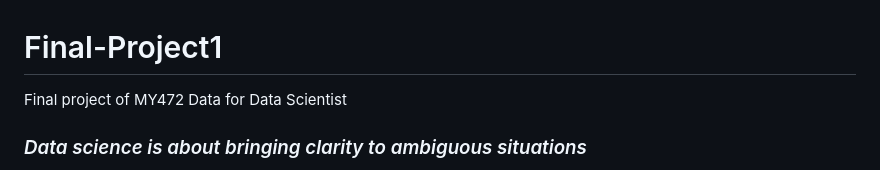
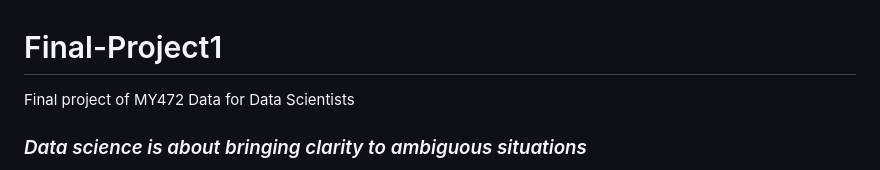
Before and after one commit to Yuxin-Zhang821/Final-Project1, a Markdown page: README.md, the part around the change. GitHub-like rendering.

```diff
--- a/README.md
+++ b/README.md
@@ -1,5 +1,5 @@
 # Final-Project1
-Final project of MY472 Data for Data Scientist
+Final project of MY472 Data for Data Scientists
 ### _Data science is about bringing clarity to ambiguous situations_
 
 Inside and outside academia, one of the most important skills of a data scientist is to be able to take an ambiguous set of instructions and generate a work product that brings structure and clarity to other people, such as your manager or other academics reviewing your work. This is one of the major themes of this course. We have purposefully pushed you to think creatively, troubleshoot problems on your own, and complete assessments with less guidance than you were probably used to as an undergraduate student. In our view, success in this course is _not_ about how well you can regurgitate lines of code; it is about well you can manage an ambiguous situation and generate useful, impactful and reproducible work.
```
